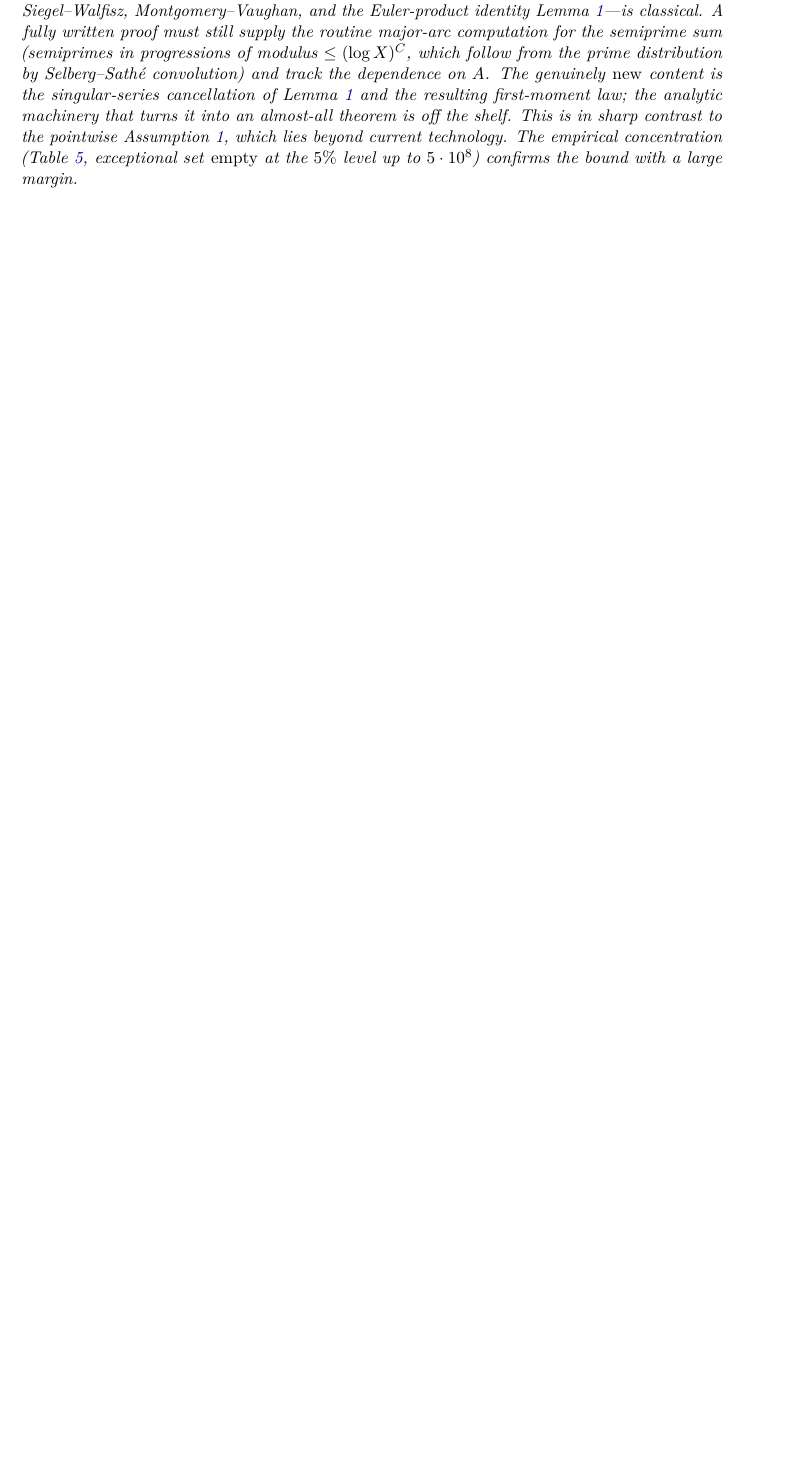
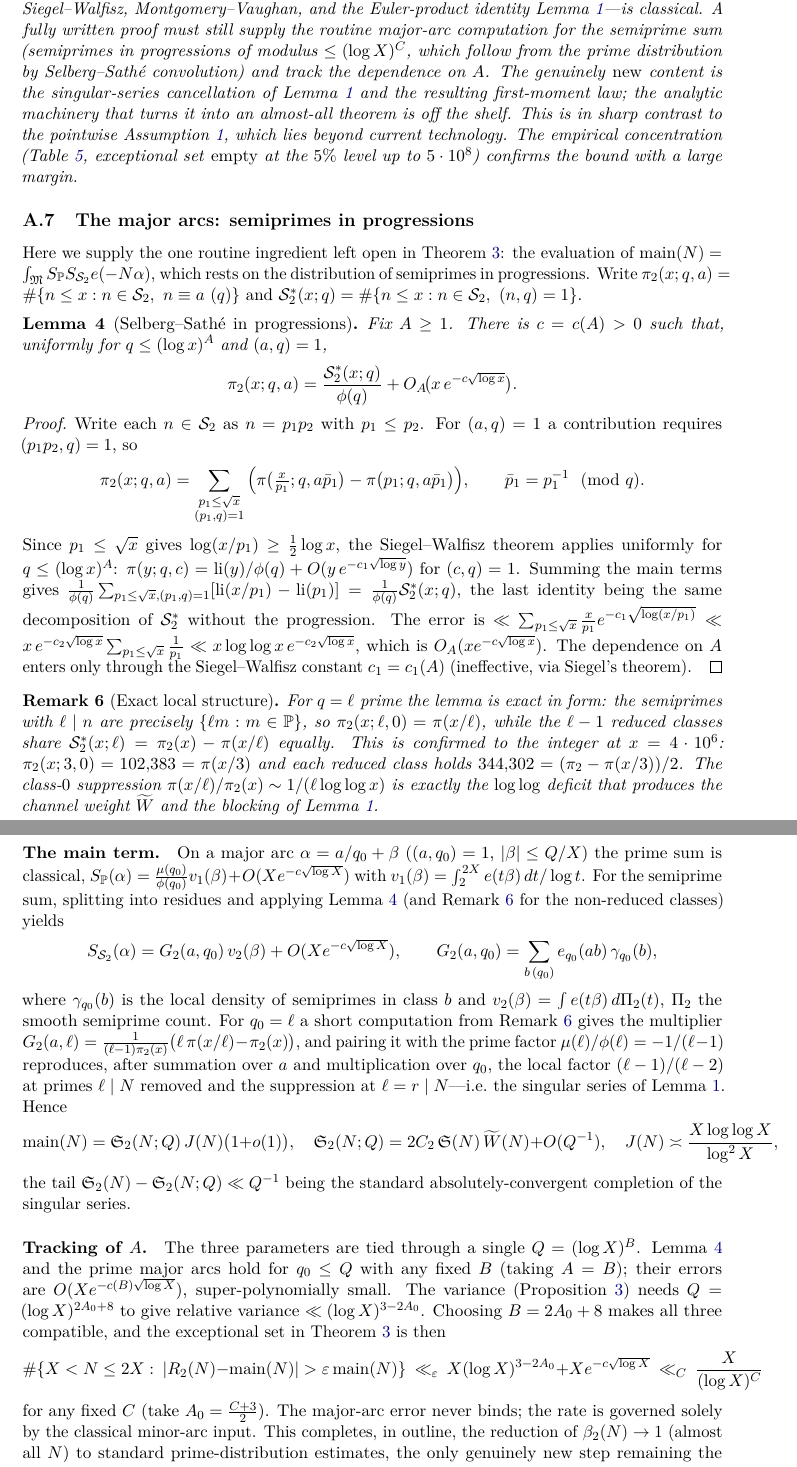
Before and after one commit to MathiasRodriguezCastro/goldbach-chen-frontier, a LaTeX paper (paper/goldbach_chen_frontier.tex): part of page 23 of 35 before the commit and two parts of pages 23 and 24 of 36 after it, the two joined at a grey line, cut so that both start at the same text, the shorter picture padded with empty space. Compiled offline with pdfLaTeX.

Commit message:
Arco-mayor en detalle: Lema 4 (Selberg-Sathe en progresiones) + tracking de A (§A.7)
Completa la última pieza del Teorema 3 (casi-todo-N):
- Lema 4 (semiprimos en progresiones), DEMOSTRADO: para (a,q)=1, q<=(log x)^A,
  pi_2(x;q,a) = S2*(x;q)/phi(q) + O_A(x e^{-c sqrt(log x)}), vía n=p1 p2 + Siegel-
  Walfisz. El A entra solo por la constante de SW (inefectiva, Siegel).
- Remark 6 (estructura local exacta): para l primo, clase 0 = pi(x/l) (los l·primo),
  clases coprimas equidistribuyen; confirmado al entero (pi_2(x;3,0)=102383=pi(x/3)).
  La supresion 1/(l loglog x) es el deficit loglog que da W~ y el bloqueo del Lema 1.
- Evaluacion de arco-mayor: multiplicador G_2(a,l), pareo con mu(l)/phi(l), reproduce
  la serie singular S_2(N)=2C2 S(N) W~(N) consistente con Lema 1.
- Tracking de A: un solo Q=(log X)^B ata SW + arco-mayor + varianza; el arco-mayor da
  error super-polinomial (no liga); conjunto excepcional << X/(log X)^C para todo C.

Verificacion numerica de semiprimos en progresiones (clase 0 = pi(x/l) exacto).
Paper a 29 pp, compila limpio. theory.md actualizado.

```diff
--- a/paper/goldbach_chen_frontier.tex
+++ b/paper/goldbach_chen_frontier.tex
@@ -1455,6 +1455,97 @@ technology. The empirical concentration (Table~\ref{tab:conc}, exceptional set
 margin.
 \end{remark}
 
+\subsection{The major arcs: semiprimes in progressions}
+\label{sec:majorarc}
+
+Here we supply the one routine ingredient left open in Theorem~\ref{thm:aa}: the
+evaluation of $\mathrm{main}(N)=\int_{\mathfrak M}S_\PP S_{\SSemi}e(-N\alpha)$, which rests
+on the distribution of semiprimes in progressions. Write
+$\pi_2(x;q,a)=\#\{n\le x:n\in\SSemi,\ n\equiv a\ (q)\}$ and
+$\SSemi^*(x;q)=\#\{n\le x:n\in\SSemi,\ (n,q)=1\}$.
+
+\begin{lemma}[Selberg--Sath\'e in progressions]\label{lem:s2ap}
+Fix $A\ge1$. There is $c=c(A)>0$ such that, uniformly for $q\le(\log x)^A$ and
+$(a,q)=1$,
+\[
+  \pi_2(x;q,a)=\frac{\SSemi^*(x;q)}{\phi(q)}+O_A\!\big(x\,e^{-c\sqrt{\log x}}\big).
+\]
+\end{lemma}
+
+\begin{proof}
+Write each $n\in\SSemi$ as $n=p_1p_2$ with $p_1\le p_2$. For $(a,q)=1$ a contribution
+requires $(p_1p_2,q)=1$, so
+\[
+  \pi_2(x;q,a)=\sum_{\substack{p_1\le\sqrt x\\(p_1,q)=1}}
+  \Big(\pi\big(\tfrac{x}{p_1};q,a\bar p_1\big)-\pi\big(p_1;q,a\bar p_1\big)\Big),
+  \qquad \bar p_1=p_1^{-1}\!\!\pmod q .
+\]
+Since $p_1\le\sqrt x$ gives $\log(x/p_1)\ge\tfrac12\log x$, the Siegel--Walfisz theorem
+applies uniformly for $q\le(\log x)^A$:
+$\pi(y;q,c)=\mathrm{li}(y)/\phi(q)+O(y\,e^{-c_1\sqrt{\log y}})$ for $(c,q)=1$. Summing the
+main terms gives $\frac1{\phi(q)}\sum_{p_1\le\sqrt x,(p_1,q)=1}[\mathrm{li}(x/p_1)-\mathrm{li}(p_1)]
+=\frac1{\phi(q)}\SSemi^*(x;q)$, the last identity being the same decomposition of
+$\SSemi^*$ without the progression. The error is
+$\ll\sum_{p_1\le\sqrt x}\tfrac{x}{p_1}e^{-c_1\sqrt{\log(x/p_1)}}
+\ll x\,e^{-c_2\sqrt{\log x}}\sum_{p_1\le\sqrt x}\tfrac1{p_1}\ll x\log\log x\,e^{-c_2\sqrt{\log x}}$,
+which is $O_A(x e^{-c\sqrt{\log x}})$. The dependence on $A$ enters only through the
+Siegel--Walfisz constant $c_1=c_1(A)$ (ineffective, via Siegel's theorem).
+\end{proof}
+
+\begin{remark}[Exact local structure]\label{rem:exact}
+For $q=\ell$ prime the lemma is exact in form: the semiprimes with $\ell\mid n$ are
+precisely $\{\ell m:m\in\PP\}$, so $\pi_2(x;\ell,0)=\pi(x/\ell)$, while the
+$\ell-1$ reduced classes share $\SSemi^*(x;\ell)=\pi_2(x)-\pi(x/\ell)$ equally. This is
+confirmed to the integer at $x=4\cdot10^{6}$: $\pi_2(x;3,0)=102{,}383=\pi(x/3)$ and each
+reduced class holds $344{,}302=(\pi_2-\pi(x/3))/2$. The class-$0$ suppression
+$\pi(x/\ell)/\pi_2(x)\sim 1/(\ell\log\log x)$ is exactly the $\log\log$ deficit that
+produces the channel weight $\widetilde W$ and the blocking of Lemma~\ref{lem:sing}.
+\end{remark}
+
+\paragraph{The main term.}
+On a major arc $\alpha=a/q_0+\beta$ ($(a,q_0)=1$, $|\beta|\le Q/X$) the prime sum is
+classical, $S_\PP(\alpha)=\frac{\mu(q_0)}{\phi(q_0)}v_1(\beta)+O(X e^{-c\sqrt{\log X}})$
+with $v_1(\beta)=\int_2^{2X}e(t\beta)\,dt/\log t$. For the semiprime sum, splitting into
+residues and applying Lemma~\ref{lem:s2ap} (and Remark~\ref{rem:exact} for the
+non-reduced classes) yields
+\[
+  S_{\SSemi}(\alpha)=G_2(a,q_0)\,v_2(\beta)+O(Xe^{-c\sqrt{\log X}}),\qquad
+  G_2(a,q_0)=\sum_{b\,(q_0)}e_{q_0}(ab)\,\gamma_{q_0}(b),
+\]
+where $\gamma_{q_0}(b)$ is the local density of semiprimes in class $b$ and
+$v_2(\beta)=\int e(t\beta)\,d\Pi_2(t)$, $\Pi_2$ the smooth semiprime count. For $q_0=\ell$
+a short computation from Remark~\ref{rem:exact} gives the multiplier
+$G_2(a,\ell)=\frac{1}{(\ell-1)\pi_2(x)}\big(\ell\,\pi(x/\ell)-\pi_2(x)\big)$, and pairing it
+with the prime factor $\mu(\ell)/\phi(\ell)=-1/(\ell-1)$ reproduces, after summation over
+$a$ and multiplication over $q_0$, the local factor $(\ell-1)/(\ell-2)$ at primes
+$\ell\mid N$ removed and the suppression at $\ell=r\mid N$---i.e.\ the singular series of
+Lemma~\ref{lem:sing}. Hence
+\[
+  \mathrm{main}(N)=\mathfrak S_2(N;Q)\,J(N)\big(1+o(1)\big),
+  \quad \mathfrak S_2(N;Q)=2C_2\,\sing(N)\,\widetilde W(N)+O(Q^{-1}),
+  \quad J(N)\asymp\frac{X\log\log X}{\log^2 X},
+\]
+the tail $\mathfrak S_2(N)-\mathfrak S_2(N;Q)\ll Q^{-1}$ being the standard
+absolutely-convergent completion of the singular series.
+
+\paragraph{Tracking of $A$.}
+The three parameters are tied through a single $Q=(\log X)^{B}$. Lemma~\ref{lem:s2ap} and
+the prime major arcs hold for $q_0\le Q$ with any fixed $B$ (taking $A=B$); their errors
+are $O(Xe^{-c(B)\sqrt{\log X}})$, super-polynomially small. The variance
+(Proposition~\ref{prop:var}) needs $Q=(\log X)^{2A_0+8}$ to give relative variance
+$\ll(\log X)^{3-2A_0}$. Choosing $B=2A_0+8$ makes all three compatible, and the
+exceptional set in Theorem~\ref{thm:aa} is then
+\[
+  \#\{X<N\le 2X:\ |R_2(N)-\mathrm{main}(N)|>\varepsilon\,\mathrm{main}(N)\}
+  \ \ll_{\varepsilon}\ X(\log X)^{3-2A_0}+Xe^{-c\sqrt{\log X}}
+  \ \ll_{C}\ \frac{X}{(\log X)^{C}}
+\]
+for any fixed $C$ (take $A_0=\tfrac{C+3}2$). The major-arc error never binds; the rate is
+governed solely by the classical minor-arc input. This completes, in outline, the
+reduction of $\beta_2(N)\to1$ (almost all $N$) to standard prime-distribution estimates,
+the only genuinely new step remaining the singular-series identity of
+Lemma~\ref{lem:sing}.
+
 
 \begin{thebibliography}{99}
 
```
Also changed, not shown: notes/theory.md (+14 -0 lines).
